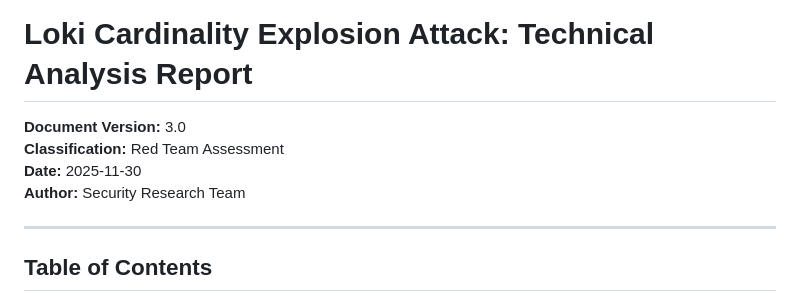
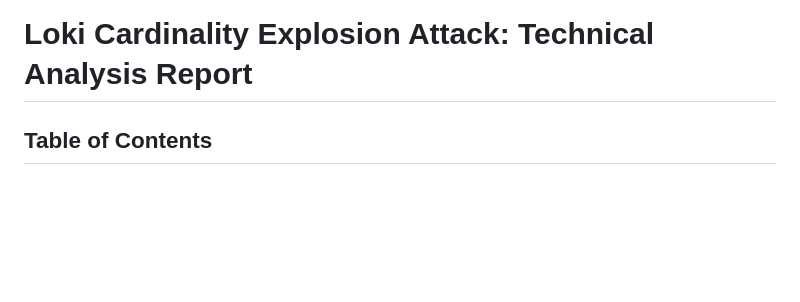
Before and after one commit to davidseitz/SichereDMZ, a Markdown page: attacks/docs/LOKI_CARDINALITY_ATTACK_REPORT.md, the part around the change. Rendered like a GitHub page; blank space fills up the shorter version.

Commit message:
Remove document metadata from attack report
Removed metadata section from the report.

```diff
--- a/attacks/docs/LOKI_CARDINALITY_ATTACK_REPORT.md
+++ b/attacks/docs/LOKI_CARDINALITY_ATTACK_REPORT.md
@@ -1,11 +1,4 @@
 # Loki Cardinality Explosion Attack: Technical Analysis Report
-
-**Document Version:** 3.0
-**Classification:** Red Team Assessment
-**Date:** 2025-11-30
-**Author:** Security Research Team
-
----
 
 ## Table of Contents
 
```
